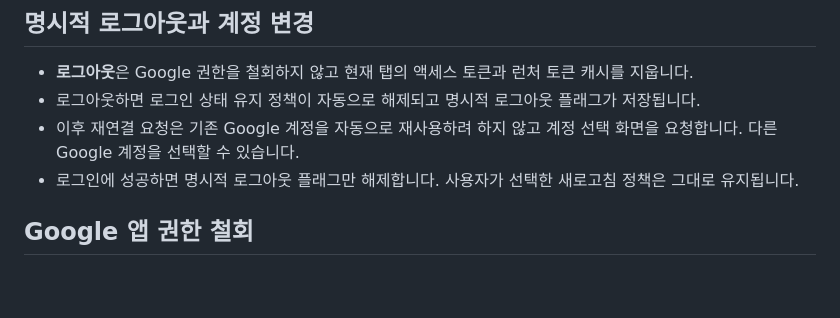
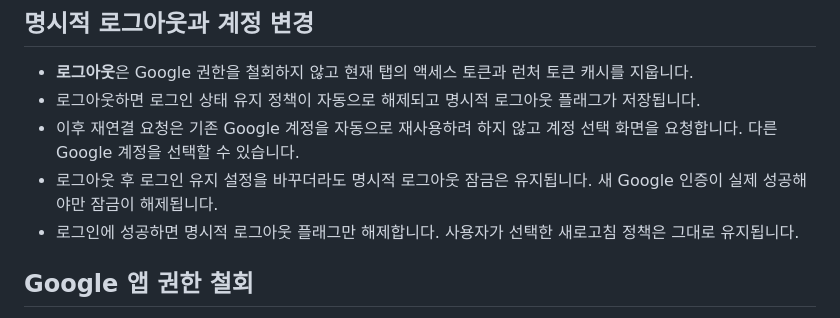
Before and after one commit to diethoon/wayward, a Markdown page: cloud-save/README.md, the part around the change. Drawn GitHub-style; blank space fills up the shorter version.

Commit message:
docs(cloudsave): explain logout lock survives preference changes

```diff
--- a/cloud-save/README.md
+++ b/cloud-save/README.md
@@ -45,6 +45,7 @@ Google Drive `appDataFolder`에 개인 세이브를 저장하는 WML 모드입
 - **로그아웃**은 Google 권한을 철회하지 않고 현재 탭의 액세스 토큰과 런처 토큰 캐시를 지웁니다.
 - 로그아웃하면 로그인 상태 유지 정책이 자동으로 해제되고 명시적 로그아웃 플래그가 저장됩니다.
 - 이후 재연결 요청은 기존 Google 계정을 자동으로 재사용하려 하지 않고 계정 선택 화면을 요청합니다. 다른 Google 계정을 선택할 수 있습니다.
+- 로그아웃 후 로그인 유지 설정을 바꾸더라도 명시적 로그아웃 잠금은 유지됩니다. 새 Google 인증이 실제 성공해야만 잠금이 해제됩니다.
 - 로그인에 성공하면 명시적 로그아웃 플래그만 해제합니다. 사용자가 선택한 새로고침 정책은 그대로 유지됩니다.
 
 ## Google 앱 권한 철회
```
